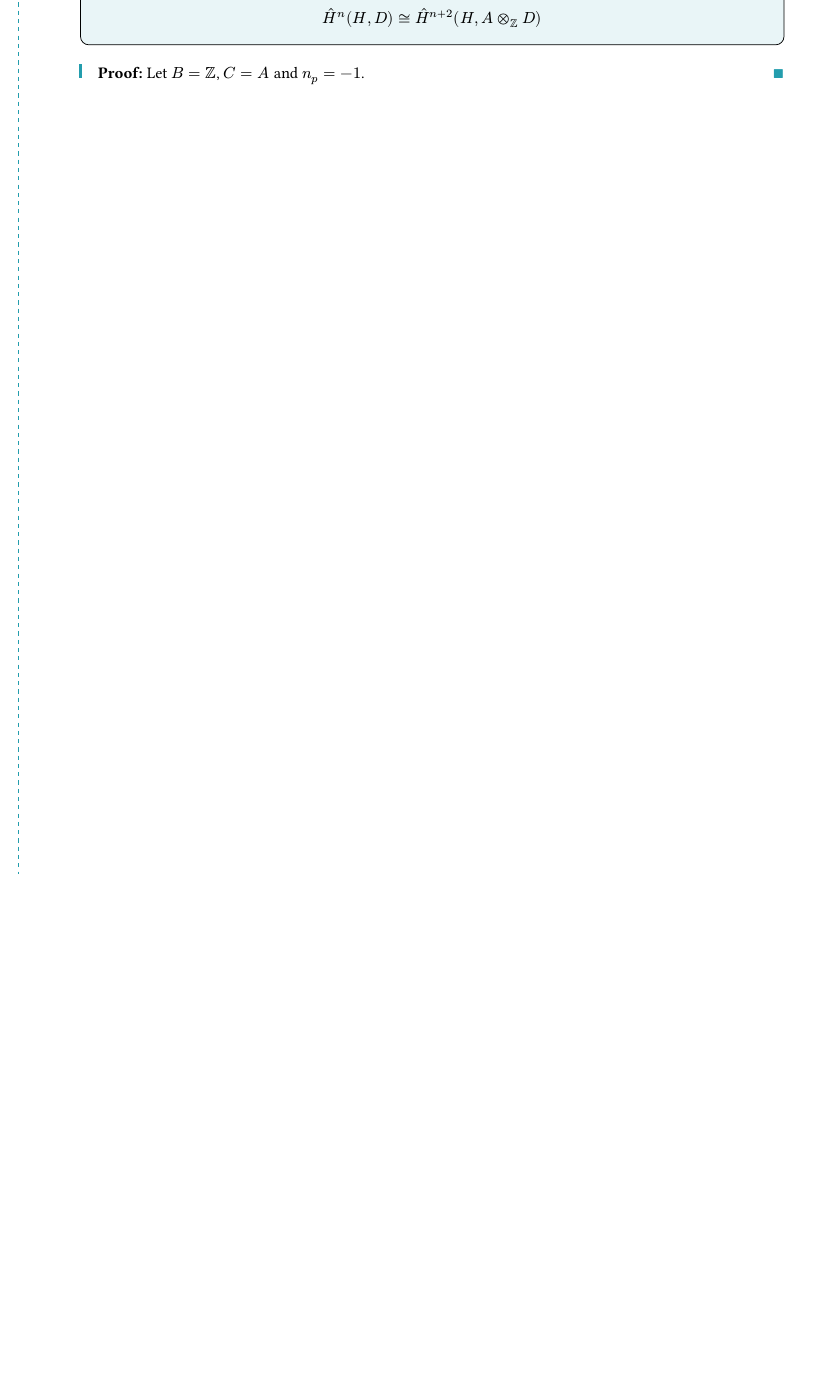
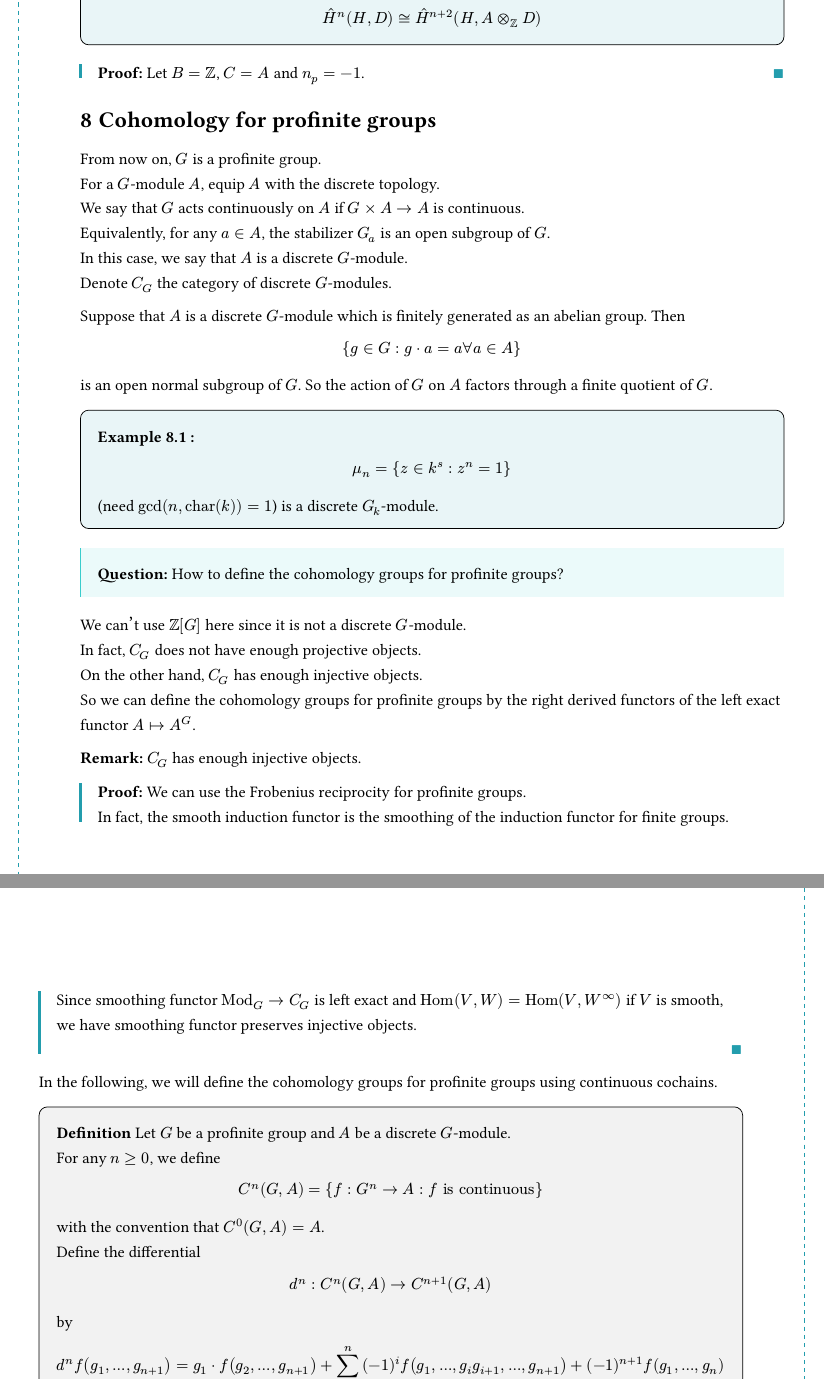
Before and after one commit to Windleaf1A/notes, a Typst document (Now/CFT.typ): part of page 23 of 23 before the commit and two parts of pages 23 and 24 of 25 after it, the two joined at a grey line, cut so that both start at the same text, the shorter picture padded with empty space. The pictures show the PDF file Now/CFT.pdf that the author committed with the source.

```diff
--- a/Now/CFT.typ
+++ b/Now/CFT.typ
@@ -1196,3 +1196,56 @@
 #proof[
   Let $B = ZZ$, $C = A$ and $n_p = -1$.
 ]
+
+= Cohomology for profinite groups
+From now on, $G$ is a profinite group.\
+For a $G$-module $A$, equip $A$ with the discrete topology.\
+We say that $G$ acts continuously on $A$ if $G times A -> A$ is continuous.\
+Equivalently, for any $a in A$, the stabilizer $G_a$ is an open subgroup of $G$.\
+In this case, we say that $A$ is a discrete $G$-module.\
+Denote $C_G$ the category of discrete $G$-modules.\
+
+Suppose that $A$ is a discrete $G$-module which is finitely generated as an abelian group. Then
+$
+  {g in G : g dot a = a forall a in A}
+$
+is an open normal subgroup of $G$. So the action of $G$ on $A$ factors through a finite quotient of $G$.\
+
+#example[
+  $
+    mu_n = {z in k^s : z^n = 1}
+  $
+  (need $gcd(n, op("char")(k)) = 1$) is a discrete $G_k$-module.\
+]
+
+#question[
+  How to define the cohomology groups for profinite groups?
+]
+We can't use $ZZ[G]$ here since it is not a discrete $G$-module.\
+In fact, $C_G$ does not have enough projective objects.\
+On the other hand, $C_G$ has enough injective objects.\
+So we can define the cohomology groups for profinite groups by the right derived functors of the left exact functor $A |-> A^G$.\
+
+#remark[
+  $C_G$ has enough injective objects.\
+]
+#proof[
+  We can use the Frobenius reciprocity for profinite groups.\
+  In fact, the smooth induction functor is the smoothing of the induction functor for finite groups.\
+  Since smoothing functor $"Mod"_G -> C_G$ is left exact and $op("Hom")(V, W) = op("Hom")(V, W^oo)$ if $V$ is smooth, we have smoothing functor preserves injective objects.\
+]
+
+In the following, we will define the cohomology groups for profinite groups using continuous cochains.\
+
+#definition[
+  Let $G$ be a profinite group and $A$ be a discrete $G$-module.\
+  For any $n >= 0$, we define
+  $
+    C^n (G,A) = {f: G^n -> A : f "is continuous"}
+  $
+  with the convention that $C^0 (G,A) = A$.\
+  Define the differential
+  $
+    d^n: C^n (G,A) -> C^(n+1) (G,A)
+  $
+  by
@@ -1198,0 +1265,11 @@
+  and
+  $
+    A = injlim_(lambda in Lambda) A_lambda
+  $
+  Then for any $n >= 0$, we have
+  $
+    H^n (G,A) tilde.equiv injlim_(lambda in Lambda) H^n (G_lambda, A_lambda)
+  $
+]
+
+#proof[
@@ -1198,0 +1280 @@
+    #diagram(
```
Also changed, not shown: Now/CFT.pdf, Now/CFT.typ (44 more changed lines).
